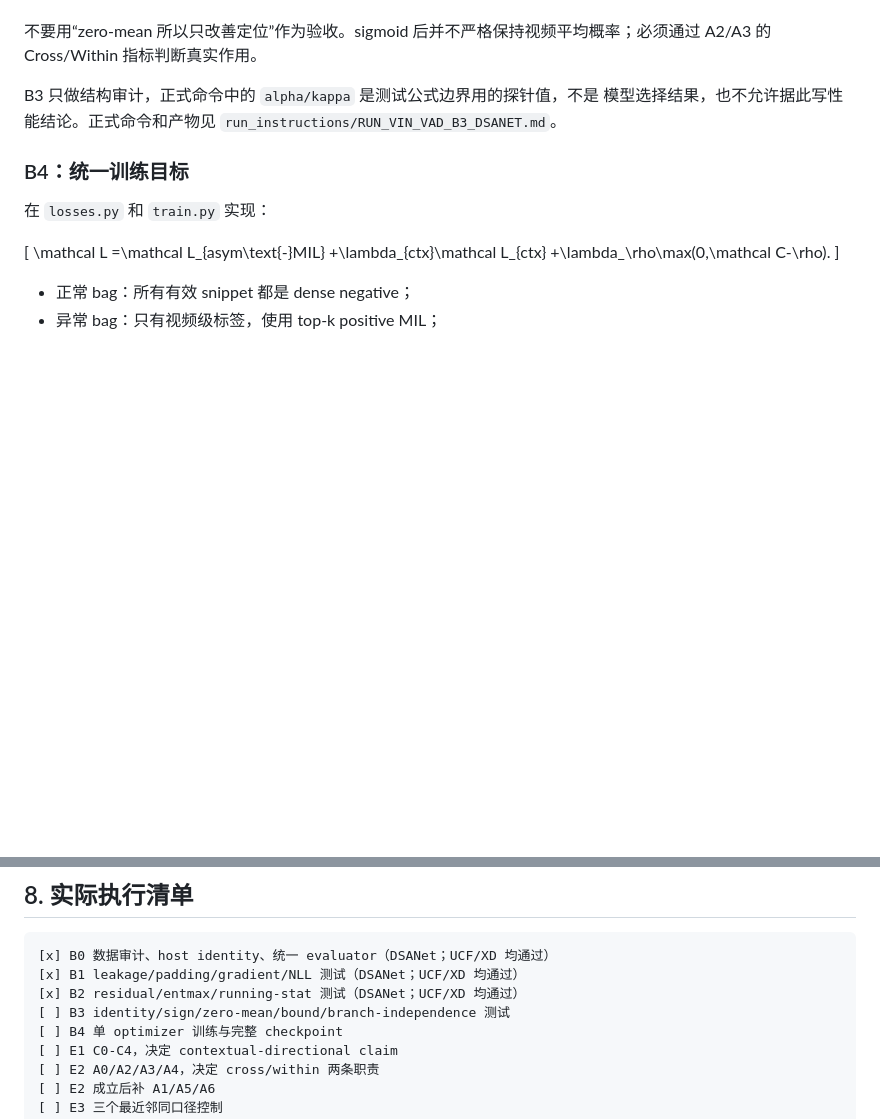
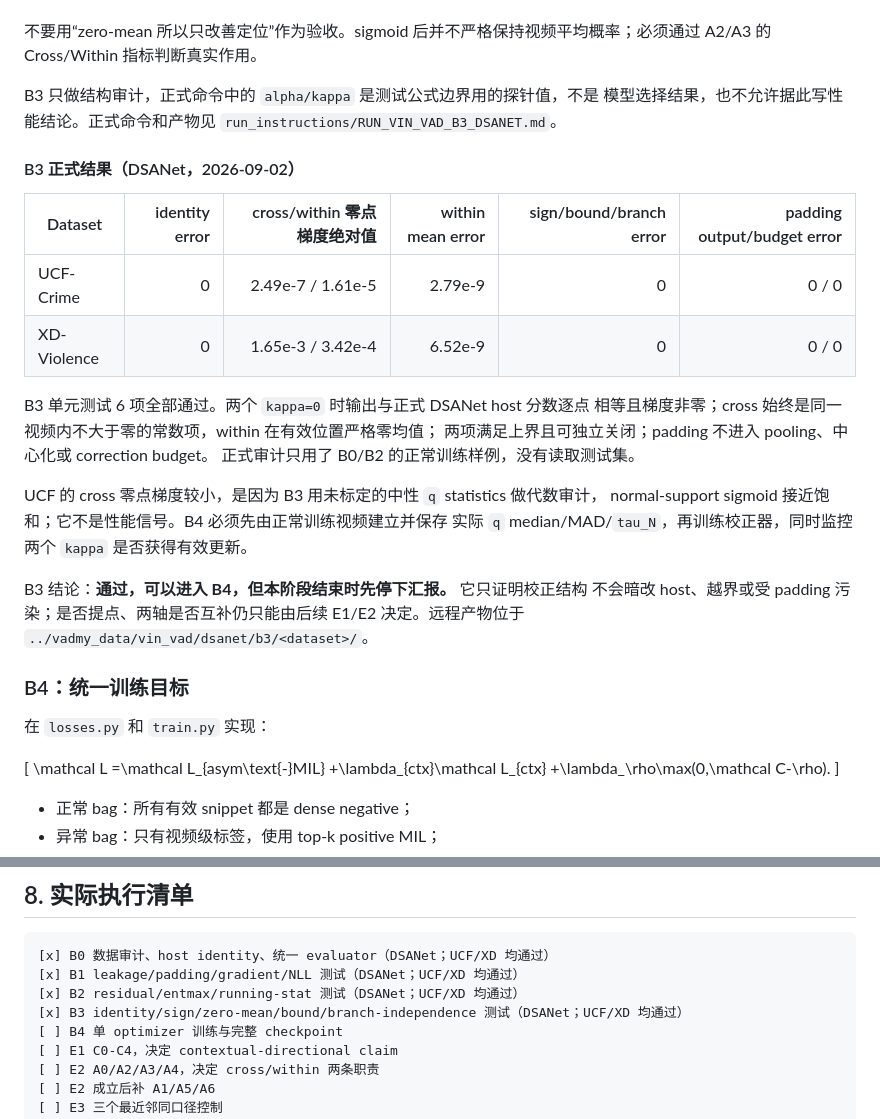
Before and after one commit to hcrisCopy/vadmy_code, a Markdown page: docs/vin-vad-build-ablation-guide-2026-09-01.md, 2 parts joined by grey strips. Drawn GitHub-style; blank space fills up the shorter version.

Commit message:
Record DSANet B3 formal results

```diff
--- a/docs/vin-vad-build-ablation-guide-2026-09-01.md
+++ b/docs/vin-vad-build-ablation-guide-2026-09-01.md
@@ -261,6 +261,26 @@ B3 只做结构审计，正式命令中的 `alpha/kappa` 是测试公式边界
 模型选择结果，也不允许据此写性能结论。正式命令和产物见
 `run_instructions/RUN_VIN_VAD_B3_DSANET.md`。
 
+#### B3 正式结果（DSANet，2026-09-02）
+
+| Dataset | identity error | cross/within 零点梯度绝对值 | within mean error | sign/bound/branch error | padding output/budget error |
+|---|---:|---:|---:|---:|---:|
+| UCF-Crime | 0 | 2.49e-7 / 1.61e-5 | 2.79e-9 | 0 | 0 / 0 |
+| XD-Violence | 0 | 1.65e-3 / 3.42e-4 | 6.52e-9 | 0 | 0 / 0 |
+
+B3 单元测试 6 项全部通过。两个 `kappa=0` 时输出与正式 DSANet host 分数逐点
+相等且梯度非零；cross 始终是同一视频内不大于零的常数项，within 在有效位置严格零均值；
+两项满足上界且可独立关闭；padding 不进入 pooling、中心化或 correction budget。
+正式审计只用了 B0/B2 的正常训练样例，没有读取测试集。
+
+UCF 的 cross 零点梯度较小，是因为 B3 用未标定的中性 `q` statistics 做代数审计，
+normal-support sigmoid 接近饱和；它不是性能信号。B4 必须先由正常训练视频建立并保存
+实际 `q` median/MAD/`tau_N`，再训练校正器，同时监控两个 `kappa` 是否获得有效更新。
+
+B3 结论：**通过，可以进入 B4，但本阶段结束时先停下汇报。** 它只证明校正结构
+不会暗改 host、越界或受 padding 污染；是否提点、两轴是否互补仍只能由后续 E1/E2
+决定。远程产物位于 `../vadmy_data/vin_vad/dsanet/b3/<dataset>/`。
+
 ### B4：统一训练目标
 
 在 `losses.py` 和 `train.py` 实现：
@@ -457,7 +477,7 @@ A4 确实优于 A0 和两个单分支后，再补三个必要结构消融：
 [x] B0 数据审计、host identity、统一 evaluator（DSANet；UCF/XD 均通过）
 [x] B1 leakage/padding/gradient/NLL 测试（DSANet；UCF/XD 均通过）
 [x] B2 residual/entmax/running-stat 测试（DSANet；UCF/XD 均通过）
-[ ] B3 identity/sign/zero-mean/bound/branch-independence 测试
+[x] B3 identity/sign/zero-mean/bound/branch-independence 测试（DSANet；UCF/XD 均通过）
 [ ] B4 单 optimizer 训练与完整 checkpoint
 [ ] E1 C0-C4，决定 contextual-directional claim
 [ ] E2 A0/A2/A3/A4，决定 cross/within 两条职责
```
